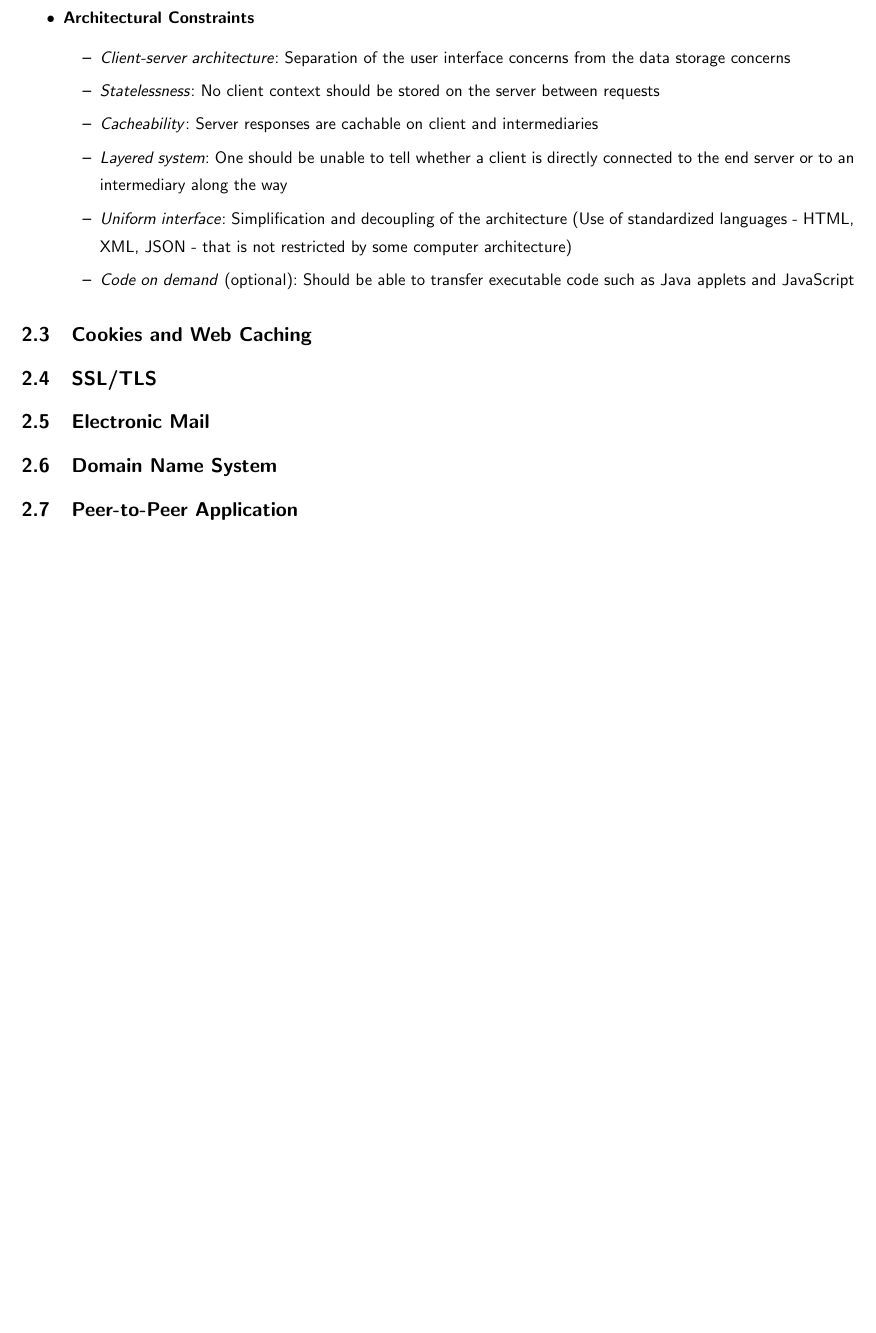
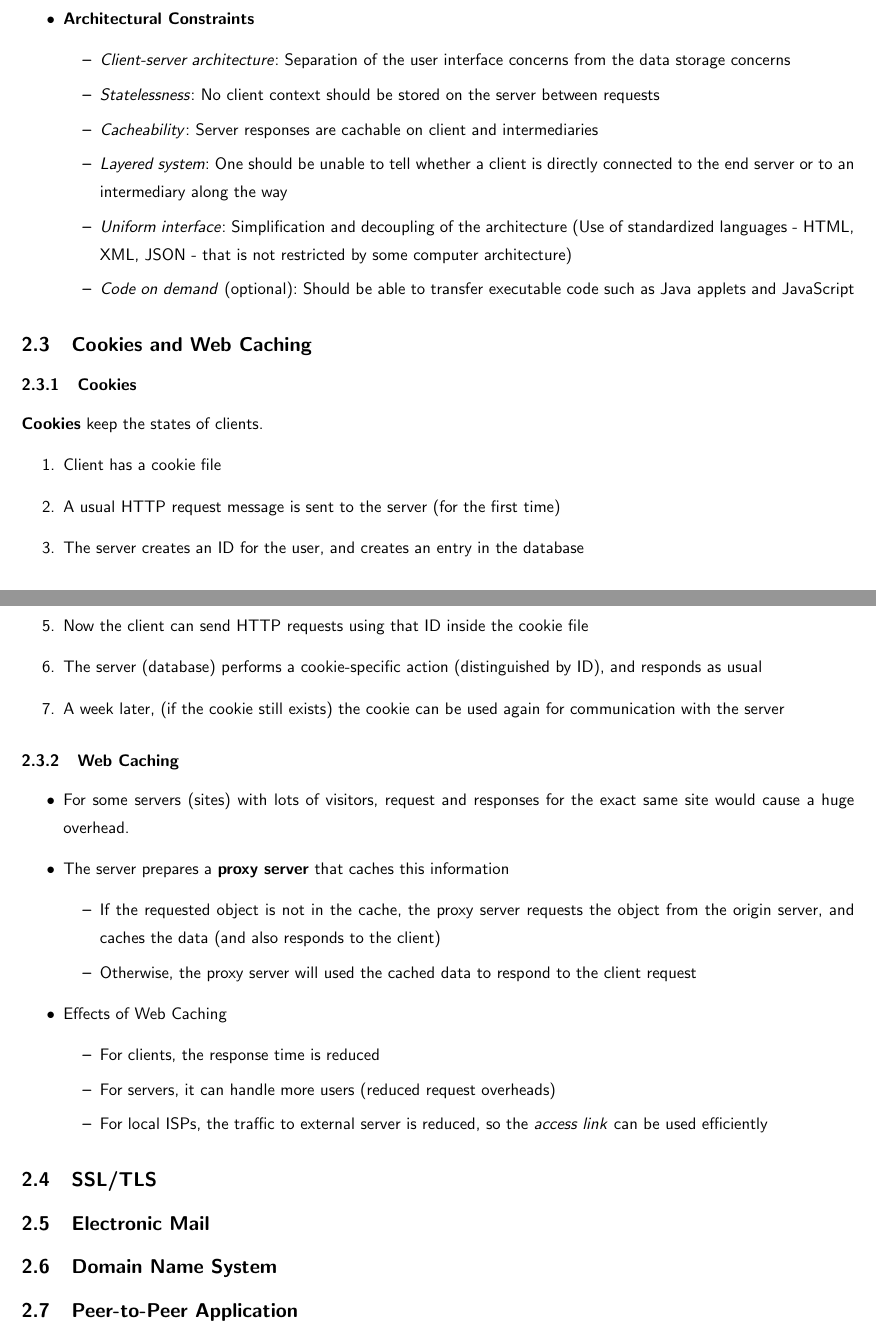
Before and after one commit to calofmijuck/studies, a LaTeX document (Computer Networks/main.tex, which reads Computer Networks/sec/02.tex): part of page 8 of 8 before the commit and two parts of pages 8 and 9 of 9 after it, the two joined at a grey line, cut so that both start at the same text, the shorter picture padded with empty space. Compiled offline with pdfLaTeX.

Commit message:
Section 2.3

```diff
--- a/Computer Networks/sec/02.tex
+++ b/Computer Networks/sec/02.tex
@@ -165,34 +165,40 @@ There are two types of messages: \textbf{request}s and \textbf{response}s.
 \end{itemize}
 
 \subsection{Cookies and Web Caching}
+\subsubsection{Cookies}
+\textbf{Cookies} keep the states of clients.
+\begin{enumerate}
+	\item Client has a cookie file
+	\item A usual HTTP request message is sent to the server (for the first time)
+	\item The server creates an ID for the user, and creates an entry in the database
+	\item The server responds with the ID, and tells the client to set the cookie with the given ID
+	\item Now the client can send HTTP requests using that ID inside the cookie file
+	\item The server (database) performs a cookie-specific action (distinguished by ID), and responds as usual
+	\item A week later, (if the cookie still exists) the cookie can be used again for communication with the server
+\end{enumerate}
 
-
-
-
-
-
-
-
-
-
-
-
-
-
-
-
-
-
-
-
-
-
-
-
-
+\subsubsection{Web Caching}
+\begin{itemize}
+	\item For some servers (sites) with lots of visitors, request and responses for the exact same site would cause a huge overhead.
+	\item The server prepares a \textbf{proxy server} that caches this information
+	\begin{itemize}
+		\item If the requested object is not in the cache, the proxy server requests the object from the origin server, and caches the data (and also responds to the client)
+		\item Otherwise, the proxy server will used the cached data to respond to the client request
+	\end{itemize}
+	\item Effects of Web Caching
+	\begin{itemize}
+		\item For clients, the response time is reduced
+		\item For servers, it can handle more users (reduced request overheads)
+		\item For local ISPs, the traffic to external server is reduced, so the \textit{access link} can be used efficiently
+	\end{itemize}
+\end{itemize}
 
 \subsection{SSL/TLS}
+
 \subsection{Electronic Mail}
+
 \subsection{Domain Name System}
+
 \subsection{Peer-to-Peer Application}
+
 \subsection{Video Streaming and CDNs}
```
Also changed, not shown: Computer Networks/main.pdf.
